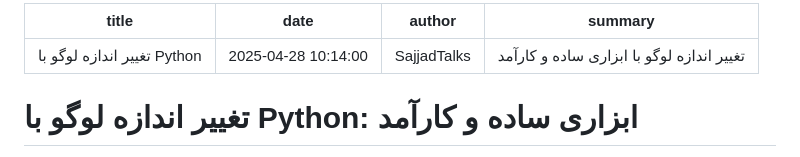
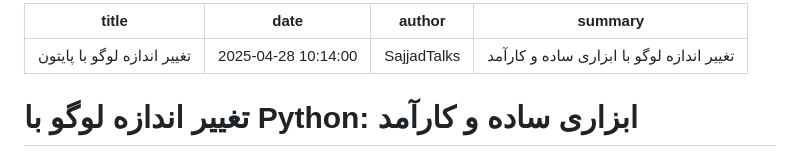
Before and after one commit to SajjadTalks/blog, a Markdown page: blog/logo-resizer.md, the part around the change. GitHub-like rendering.

Commit message:
Update title

```diff
--- a/blog/logo-resizer.md
+++ b/blog/logo-resizer.md
@@ -1,5 +1,5 @@
 ---
-title: "تغییر اندازه لوگو با Python"
+title: "تغییر اندازه لوگو با پایتون"
 date: 2025-04-28 10:14:00
 author: "SajjadTalks"
 summary: "تغییر اندازه لوگو با ابزاری ساده و کارآمد"
```
